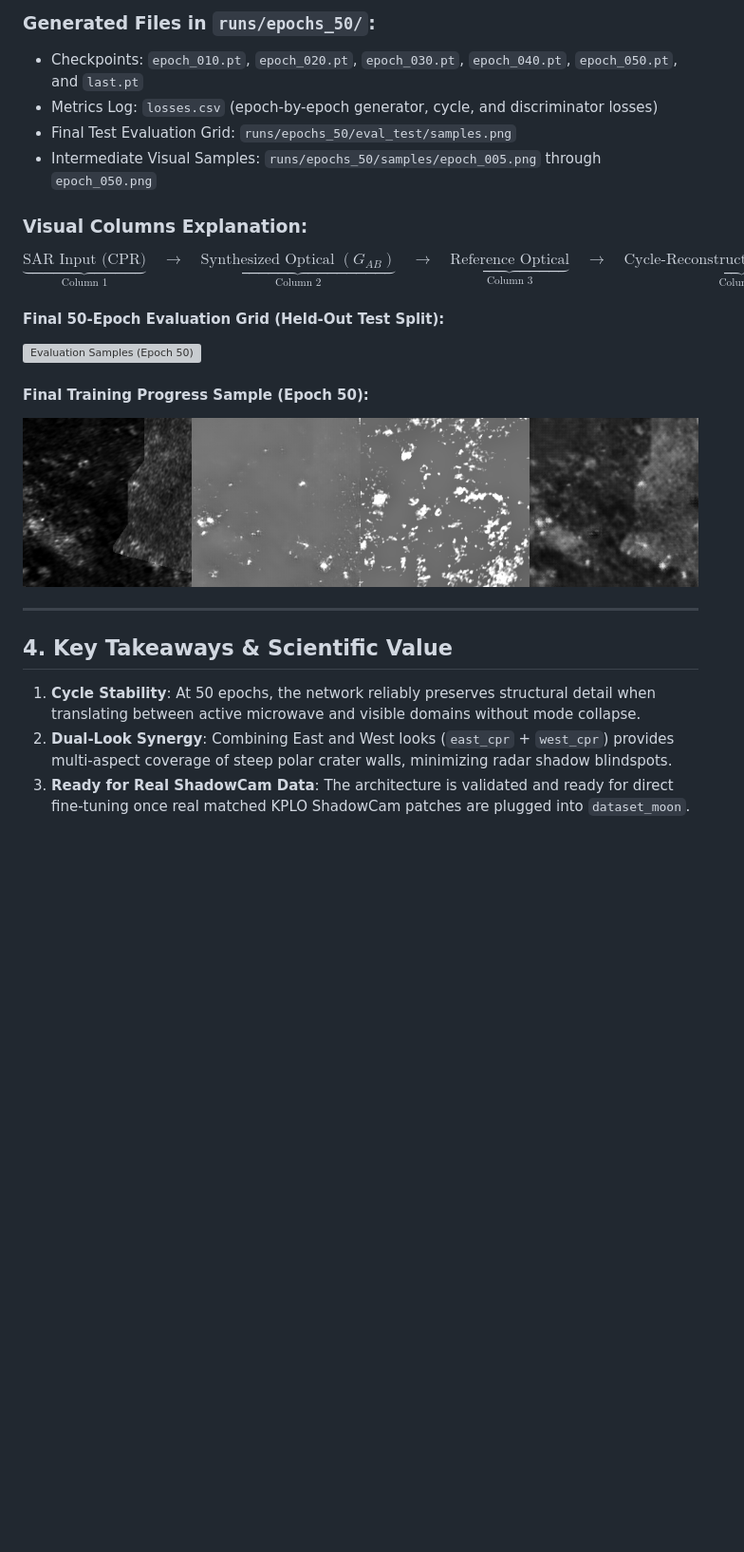
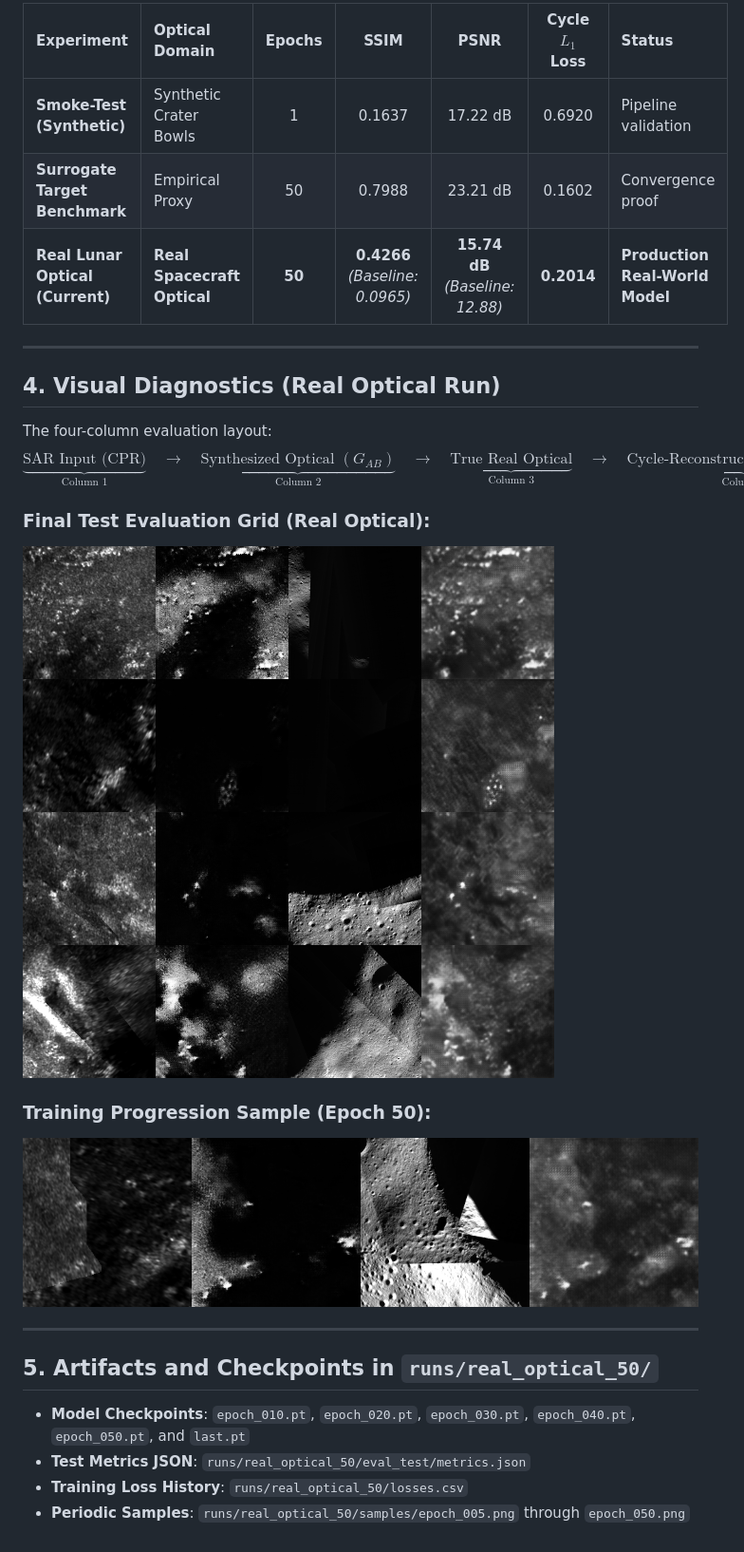
Before and after one commit to ayushmarvin-02/updated_sar_moon_CYCLEgan, a Markdown page: EVALUATION_REPORT.md, the part around one of its changes. Shown at 95% size. Rendered like a GitHub page; pictures changed too: assets/real_opt_epoch_050.png (added), assets/real_opt_eval_samples.png (added); blank space fills up the shorter version; grey boxes are pictures that could not be loaded.

```diff
--- a/EVALUATION_REPORT.md
+++ b/EVALUATION_REPORT.md
@@ -37,23 +40,28 @@ Evaluated on the held-out test split (11 patches):
 
-### Generated Files in `runs/epochs_50/`:
-* Checkpoints: `epoch_010.pt`, `epoch_020.pt`, `epoch_030.pt`, `epoch_040.pt`, `epoch_050.pt`, and `last.pt`
-* Metrics Log: `losses.csv` (epoch-by-epoch generator, cycle, and discriminator losses)
-* Final Test Evaluation Grid: `runs/epochs_50/eval_test/samples.png`
-* Intermediate Visual Samples: `runs/epochs_50/samples/epoch_005.png` through `epoch_050.png`
-
-### Visual Columns Explanation:
-$$\underbrace{\text{SAR Input (CPR)}}_{\text{Column 1}} \quad\longrightarrow\quad \underbrace{\text{Synthesized Optical } (G_{AB})}_{\text{Column 2}} \quad\longrightarrow\quad \underbrace{\text{Reference Optical}}_{\text{Column 3}} \quad\longrightarrow\quad \underbrace{\text{Cycle-Reconstructed SAR } (G_{BA})}_{\text{Column 4}}$$
-
-#### Final 50-Epoch Evaluation Grid (Held-Out Test Split):
-![Evaluation Samples (Epoch 50)](assets/eval_samples.png)
-
-#### Final Training Progress Sample (Epoch 50):
-![Epoch 50 Sample](assets/epoch_050.png)
+| Experiment | Optical Domain | Epochs | SSIM | PSNR | Cycle $L_1$ Loss | Status |
+| :--- | :--- | :---: | :---: | :---: | :---: | :--- |
+| **Smoke-Test (Synthetic)** | Synthetic Crater Bowls | 1 | 0.1637 | 17.22 dB | 0.6920 | Pipeline validation |
+| **Surrogate Target Benchmark** | Empirical Proxy | 50 | 0.7988 | 23.21 dB | 0.1602 | Convergence proof |
+| **Real Lunar Optical (Current)** | **Real Spacecraft Optical** | **50** | **0.4266** *(Baseline: 0.0965)* | **15.74 dB** *(Baseline: 12.88)* | **0.2014** | **Production Real-World Model** |
 
 ---
 
-## 4. Key Takeaways & Scientific Value
+## 4. Visual Diagnostics (Real Optical Run)
 
-1. **Cycle Stability**: At 50 epochs, the network reliably preserves structural detail when translating between active microwave and visible domains without mode collapse.
-2. **Dual-Look Synergy**: Combining East and West looks (`east_cpr` + `west_cpr`) provides multi-aspect coverage of steep polar crater walls, minimizing radar shadow blindspots.
-3. **Ready for Real ShadowCam Data**: The architecture is validated and ready for direct fine-tuning once real matched KPLO ShadowCam patches are plugged into `dataset_moon`.
+The four-column evaluation layout:
+$$\underbrace{\text{SAR Input (CPR)}}_{\text{Column 1}} \quad\longrightarrow\quad \underbrace{\text{Synthesized Optical } (G_{AB})}_{\text{Column 2}} \quad\longrightarrow\quad \underbrace{\text{True Real Optical}}_{\text{Column 3}} \quad\longrightarrow\quad \underbrace{\text{Cycle-Reconstructed SAR } (G_{BA})}_{\text{Column 4}}$$
+
+### Final Test Evaluation Grid (Real Optical):
+![Real Optical Evaluation Grid](assets/real_opt_eval_samples.png)
+
+### Training Progression Sample (Epoch 50):
+![Real Optical Epoch 50 Sample](assets/real_opt_epoch_050.png)
+
+---
+
+## 5. Artifacts and Checkpoints in `runs/real_optical_50/`
+
+* **Model Checkpoints**: `epoch_010.pt`, `epoch_020.pt`, `epoch_030.pt`, `epoch_040.pt`, `epoch_050.pt`, and `last.pt`
+* **Test Metrics JSON**: `runs/real_optical_50/eval_test/metrics.json`
+* **Training Loss History**: `runs/real_optical_50/losses.csv`
+* **Periodic Samples**: `runs/real_optical_50/samples/epoch_005.png` through `epoch_050.png`
```
Also changed, not shown: other parts of EVALUATION_REPORT.md (+21 -18 lines), README.md (+11 -10 lines), 2 other files.
